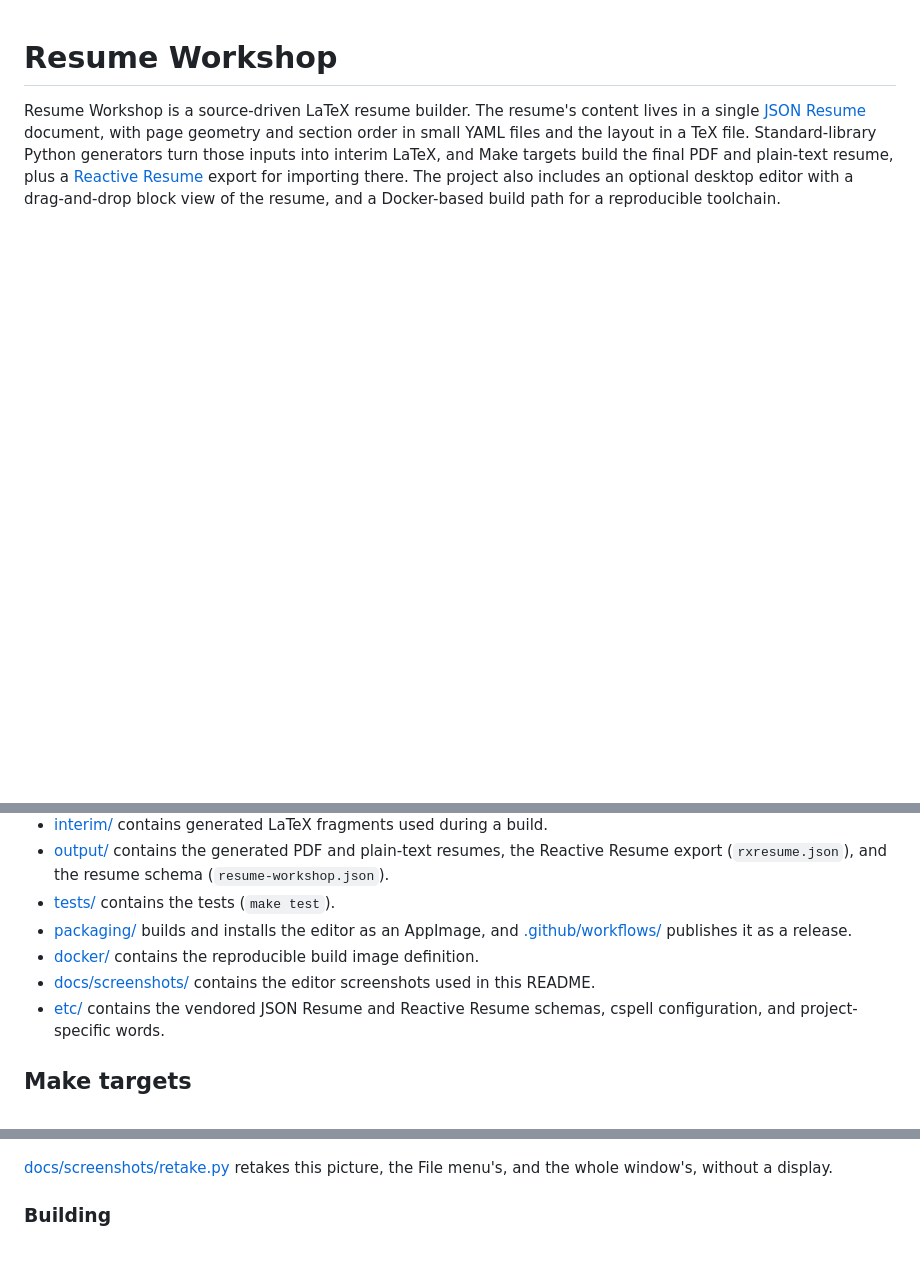
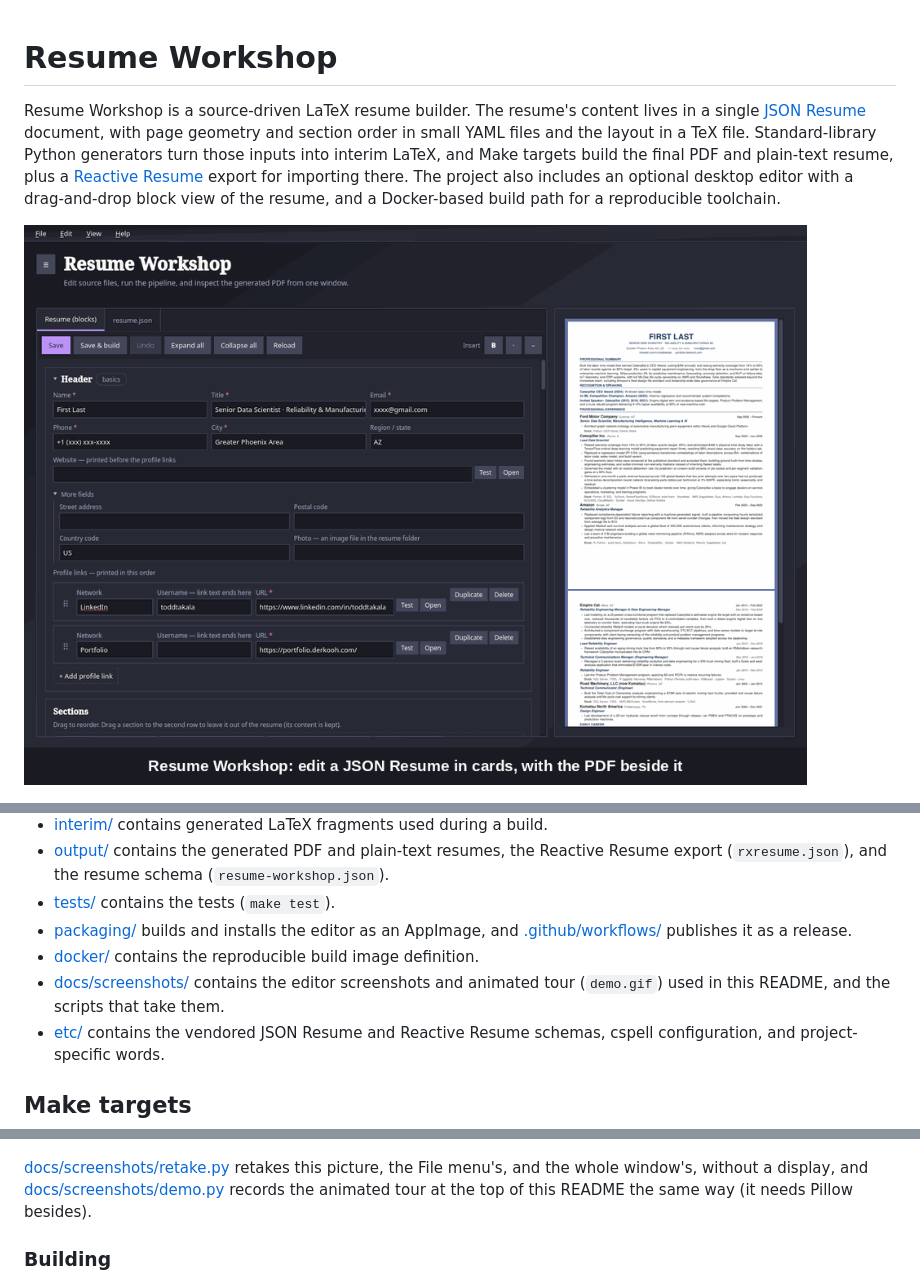
Before and after one commit to forloop11/resume-workshop, a Markdown page: README.md, 3 parts joined by grey strips. GitHub-like rendering; pictures changed too: docs/screenshots/demo.gif (added); blank space fills up the shorter version.

Commit message:
added demo gif

```diff
--- a/README.md
+++ b/README.md
@@ -8,6 +8,8 @@ and Make targets build the final PDF and plain-text resume, plus a
 [Reactive Resume](https://rxresu.me) export for importing there. The project also
 includes an optional desktop editor with a drag-and-drop block view of
 the resume, and a Docker-based build path for a reproducible toolchain.
+
+![A tour of the editor: the live preview following an edit, bold, a link test, the ATS check, the section cards, the color themes, and a build](docs/screenshots/demo.gif)
 
 ![Block editor: header and section order](docs/screenshots/editor-blocks.png)
 
@@ -64,7 +66,7 @@ Example output: [resume.pdf](output/resume.pdf) and
 - [tests/](tests/) contains the tests (`make test`).
 - [packaging/](packaging/) builds and installs the editor as an AppImage, and [.github/workflows/](.github/workflows/) publishes it as a release.
 - [docker/](docker/) contains the reproducible build image definition.
-- [docs/screenshots/](docs/screenshots/) contains the editor screenshots used in this README.
+- [docs/screenshots/](docs/screenshots/) contains the editor screenshots and animated tour (`demo.gif`) used in this README, and the scripts that take them.
 - [etc/](etc/) contains the vendored JSON Resume and Reactive Resume schemas, cspell configuration, and project-specific words.
 
 ## Make targets
@@ -288,7 +290,9 @@ The color themes:
 ![The editor in each color theme](docs/screenshots/editor-themes.png)
 
 [docs/screenshots/retake.py](docs/screenshots/retake.py) retakes this
-picture, the File menu's, and the whole window's, without a display.
+picture, the File menu's, and the whole window's, without a display, and
+[docs/screenshots/demo.py](docs/screenshots/demo.py) records the animated
+tour at the top of this README the same way (it needs Pillow besides).
 
 ### Building
 
```
Also changed, not shown: 1 other file.
